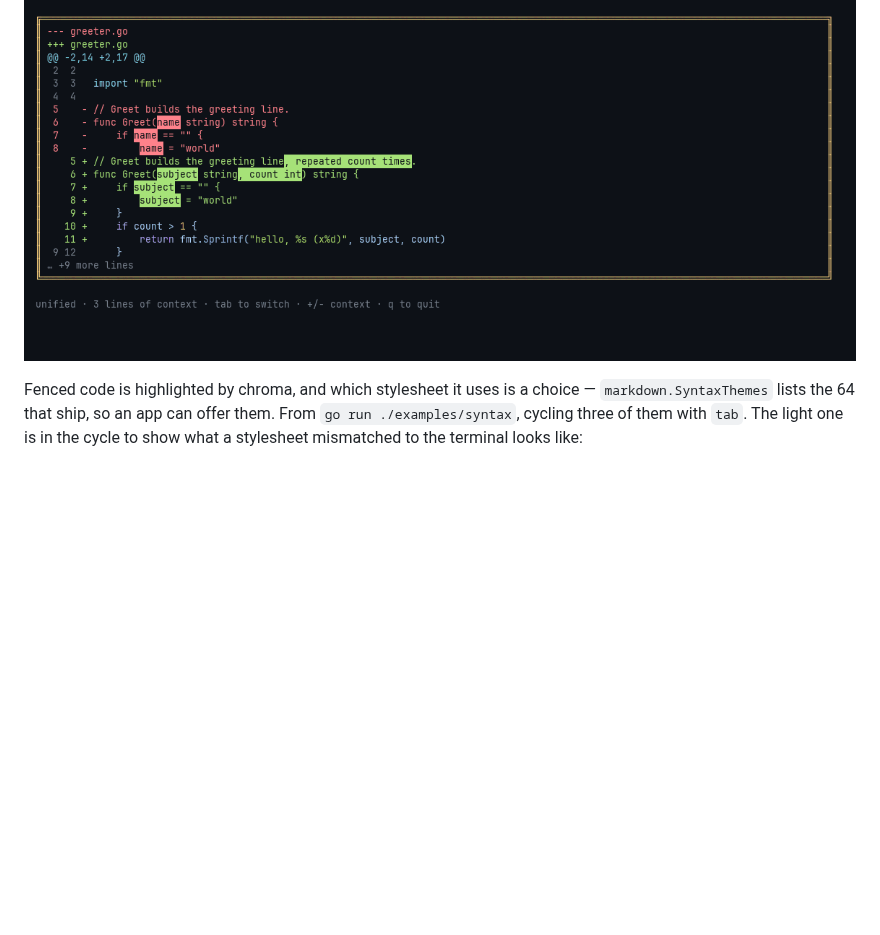
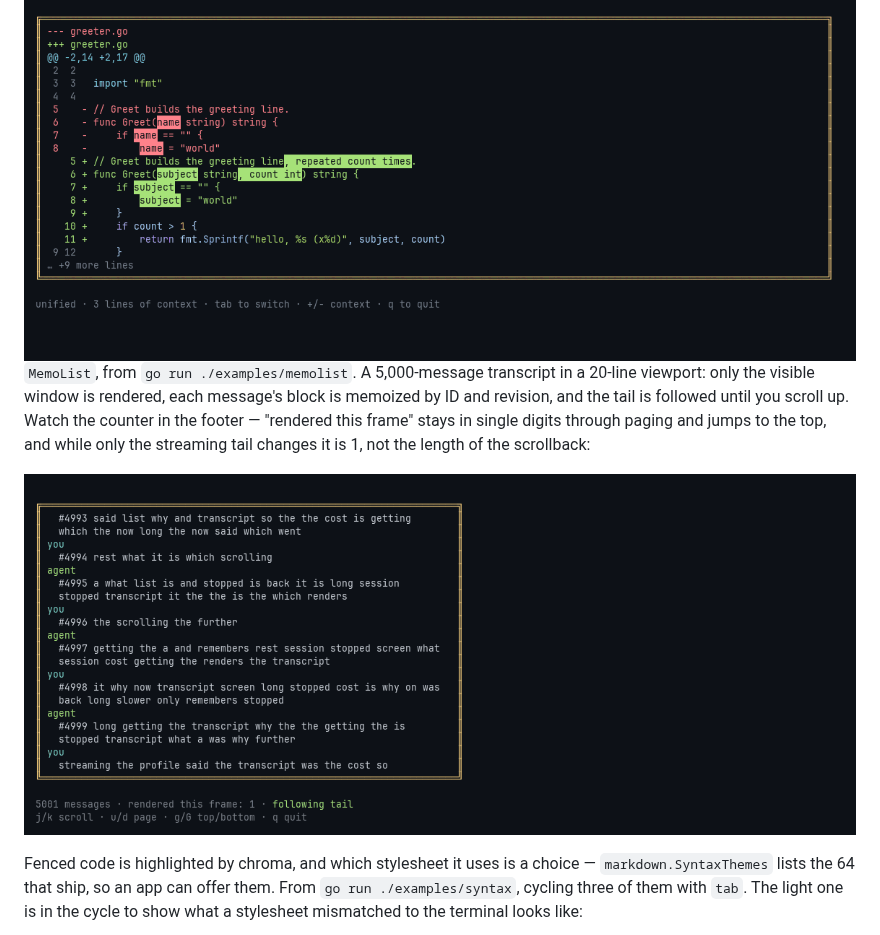
Before and after one commit to antonikliment/tuikit, a Markdown page: README.md, the part around the change. Rendered like a GitHub page; pictures changed too: docs/gifs/memolist.gif (added); blank space fills up the shorter version.

```diff
--- a/README.md
+++ b/README.md
@@ -68,6 +68,14 @@ both halves. Diffing and highlighting are memoized per width and layout, since a
 static diff should not be recomputed every frame.
 
 ![DiffView](docs/gifs/diffview.gif)
+`MemoList`, from `go run ./examples/memolist`. A 5,000-message transcript in a
+20-line viewport: only the visible window is rendered, each message's block is
+memoized by ID and revision, and the tail is followed until you scroll up. Watch
+the counter in the footer — "rendered this frame" stays in single digits through
+paging and jumps to the top, and while only the streaming tail changes it is 1,
+not the length of the scrollback:
+
+![MemoList](docs/gifs/memolist.gif)
 
 Fenced code is highlighted by chroma, and which stylesheet it uses is a choice —
 `markdown.SyntaxThemes` lists the 64 that ship, so an app can offer them. From
```
Also changed, not shown: docs/examples.md (+64 -0 lines), docs/screenshots/memolist.png (added), 5 other files.
